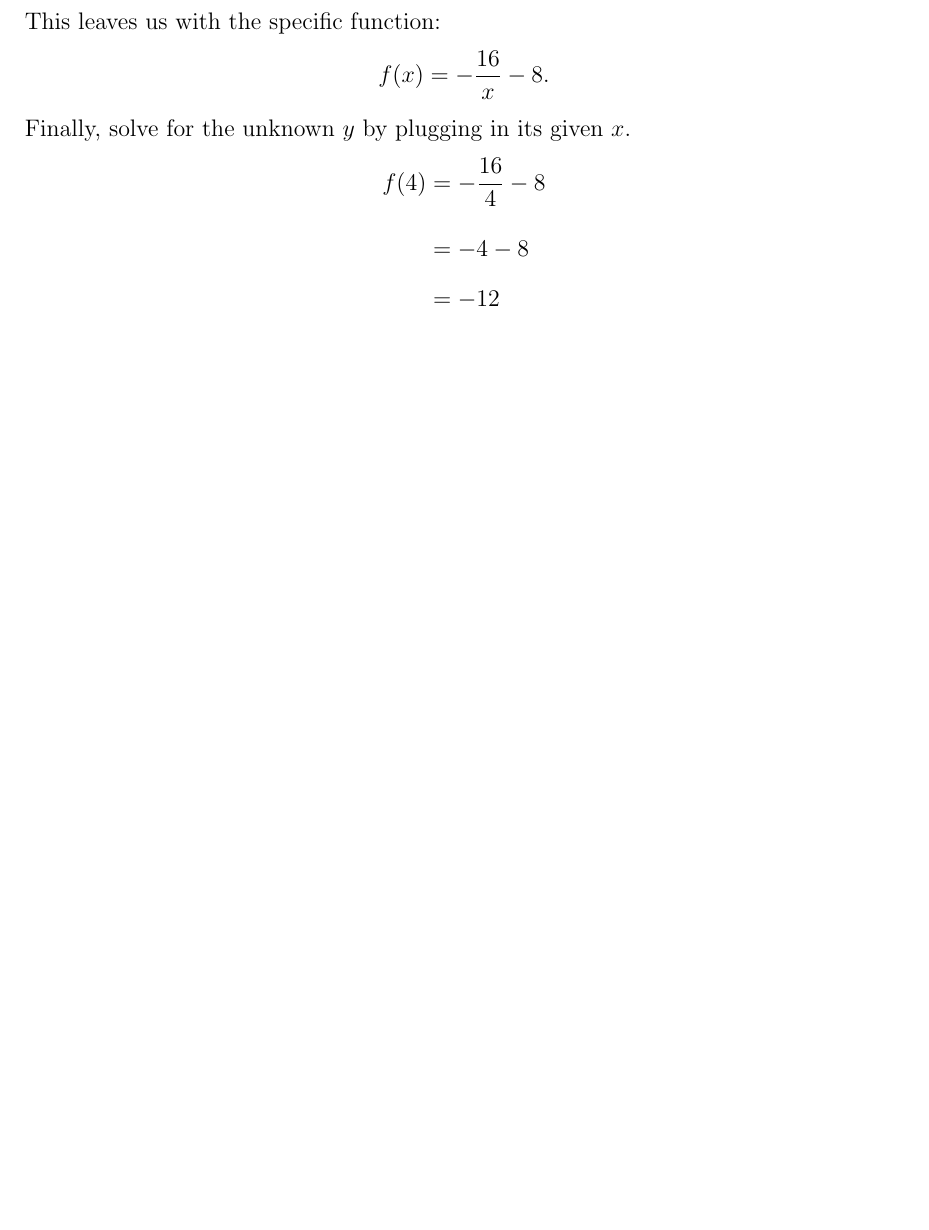
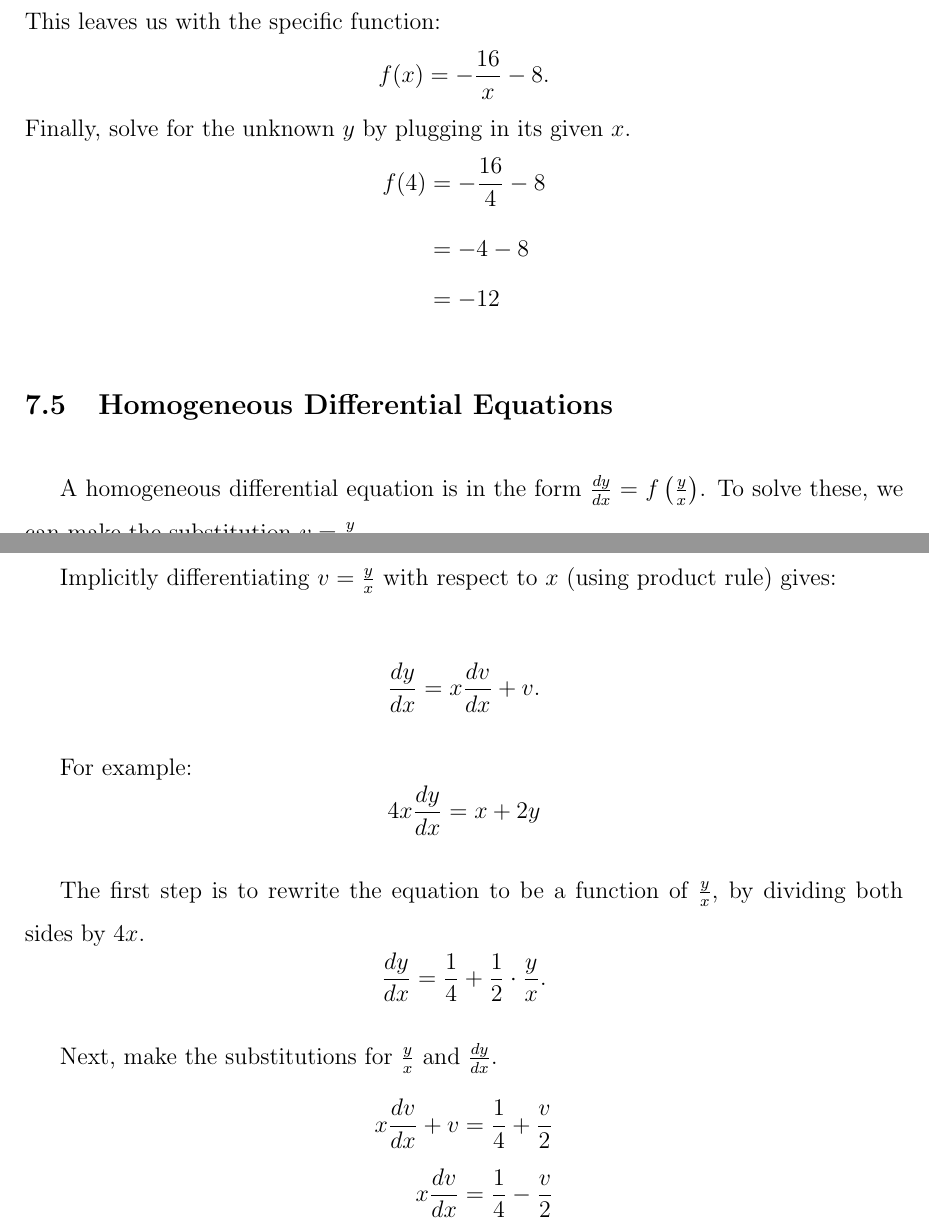
Before and after one commit to Blackgaurd/AP-CalcBC-Notes, a LaTeX document (Notes.tex): part of page 70 of 116 before the commit and two parts of pages 70 and 71 of 120 after it, the two joined at a grey line, cut so that both start at the same text, the shorter picture padded with empty space. The pictures show the PDF file Notes.pdf that the author committed with the source.

Commit message:
homogeneous eqs and integrating factor

```diff
--- a/Notes.tex
+++ b/Notes.tex
@@ -1569,3 +1569,32 @@ Finally, solve for the unknown $y$ by plugging in its given $x$.
     f(4) & = -\frac{16}{4} - 8 \\[6pt]
          & = -4 - 8            \\
          & = -12
+\end{align*}
+
+\subsection{Homogeneous Differential Equations}
+A homogeneous differential equation is in the form $\frac{dy}{dx} = f \left( \frac{y}{x} \right)$. To solve these, we can make the substitution $v = \frac{y}{x}$.
+
+Implicitly differentiating $v = \frac{y}{x}$ with respect to $x$ (using product rule) gives:
+
+\[ \frac{dy}{dx} = x \frac{dv}{dx} + v .\]
+
+For example:
+\[ 4x \frac{dy}{dx} = x + 2y \]
+
+The first step is to rewrite the equation to be a function of $\frac{y}{x}$, by dividing both sides by $4x$.
+\[ \frac{dy}{dx} = \frac{1}{4} + \frac{1}{2} \cdot \frac{y}{x}. \]
+
+Next, make the substitutions for $\frac{y}{x}$ and $\frac{dy}{dx}$.
+\begin{align*}
+    x \frac{dv}{dx} + v &= \frac{1}{4} + \frac{v}{2} \\[6pt]
+    x \frac{dv}{dx} &= \frac{1}{4} - \frac{v}{2}
+\end{align*}
+
+Solve the differential equation with $v$ and $x$.
+\begin{align*}
+    x \frac{dv}{dx} &= \frac{1}{4} - \frac{v}{2} \\[6pt]
+    x \frac{dv}{dx} &= \frac{1 - 2v}{4} \\[6pt]
+    \frac{4}{1 - 2v} \, dv &= \frac{1}{x} \, dx \\[6pt]
+    \int \frac{4}{1 - 2v} \, dv &= \int \frac{1}{x} \, dx \\[6pt]
+    -2 \ln|1 - 2v| &= \ln|x| + C \\
+    \ln|1 - 2v| &= -\frac{1}{2} \ln|x| + C \\[6pt]
@@ -1571,0 +1610,9 @@ Finally, solve for the unknown $y$ by plugging in its given $x$.
+    y &= x \cdot \frac{1 - A x^{-\frac{1}{2}}}{2}
+\end{align*}
+
+\subsection{Integrating Factor}
+The integrating factor technique can be used to solve any differential equation in the form:
+\[ \frac{dy}{dx} + P(x)y = Q(x). \]
+
+By multiplying the equation by another function, $I(x)$, we notice that the left-hand side of the equation resembles the product rule for implicitly differentiating $I(x) y$:
+\[ I(x) \frac{dy}{dx} + I(x) P(x)y = I(x) Q(x). \]
@@ -1571,0 +1642,2 @@ Finally, solve for the unknown $y$ by plugging in its given $x$.
+    I(x) &= e^{-4x}
+\end{align*}
@@ -1571,0 +1649 @@ Finally, solve for the unknown $y$ by plugging in its given $x$.
+\begin{align*}
@@ -1571,0 +1654,2 @@ Finally, solve for the unknown $y$ by plugging in its given $x$.
+    y &= -\frac{e^x}{3} + C e^{4x}
+\end{align*}
@@ -1571,0 +1661 @@ Finally, solve for the unknown $y$ by plugging in its given $x$.
+\begin{align*}
```
Also changed, not shown: Notes.pdf, Notes.tex (52 more changed lines).
